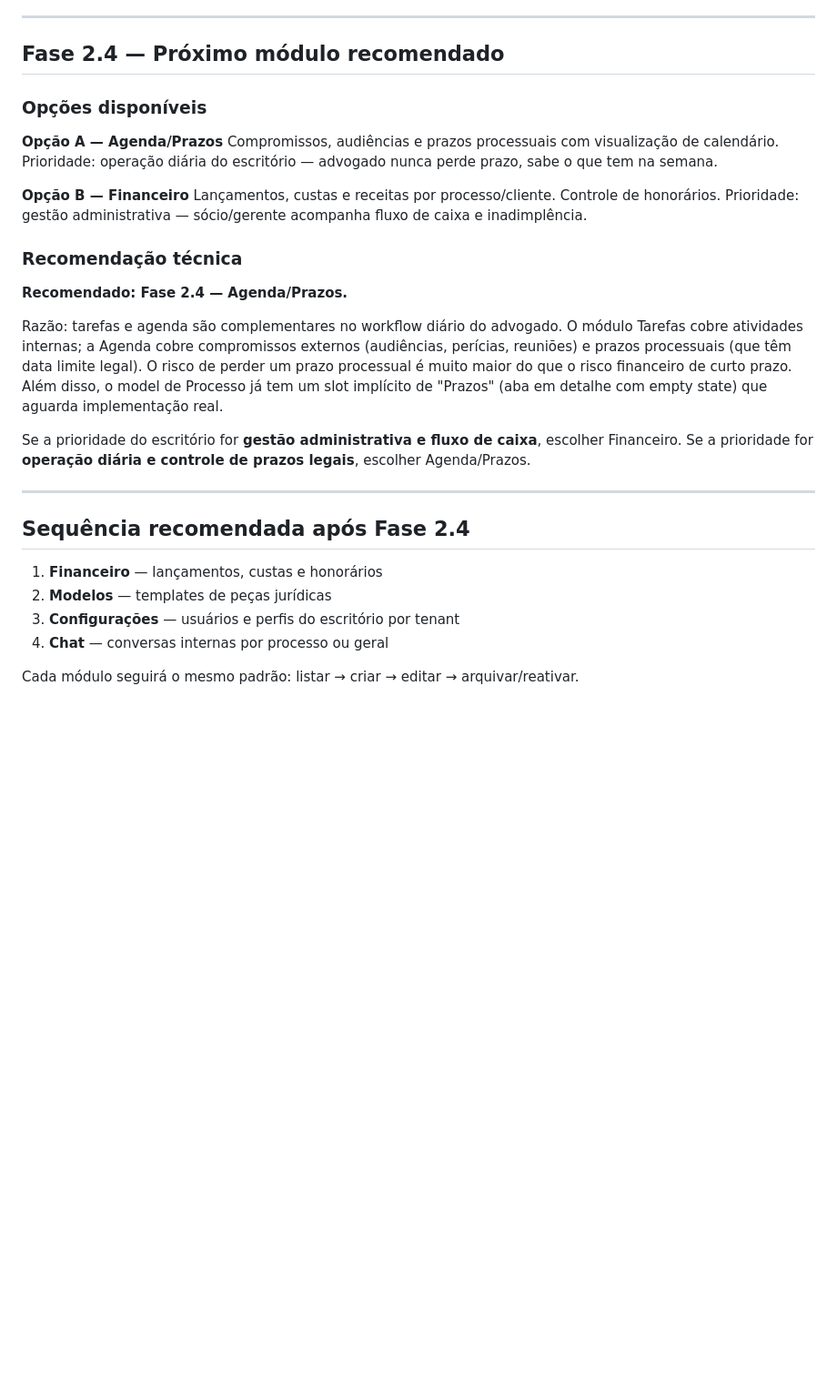
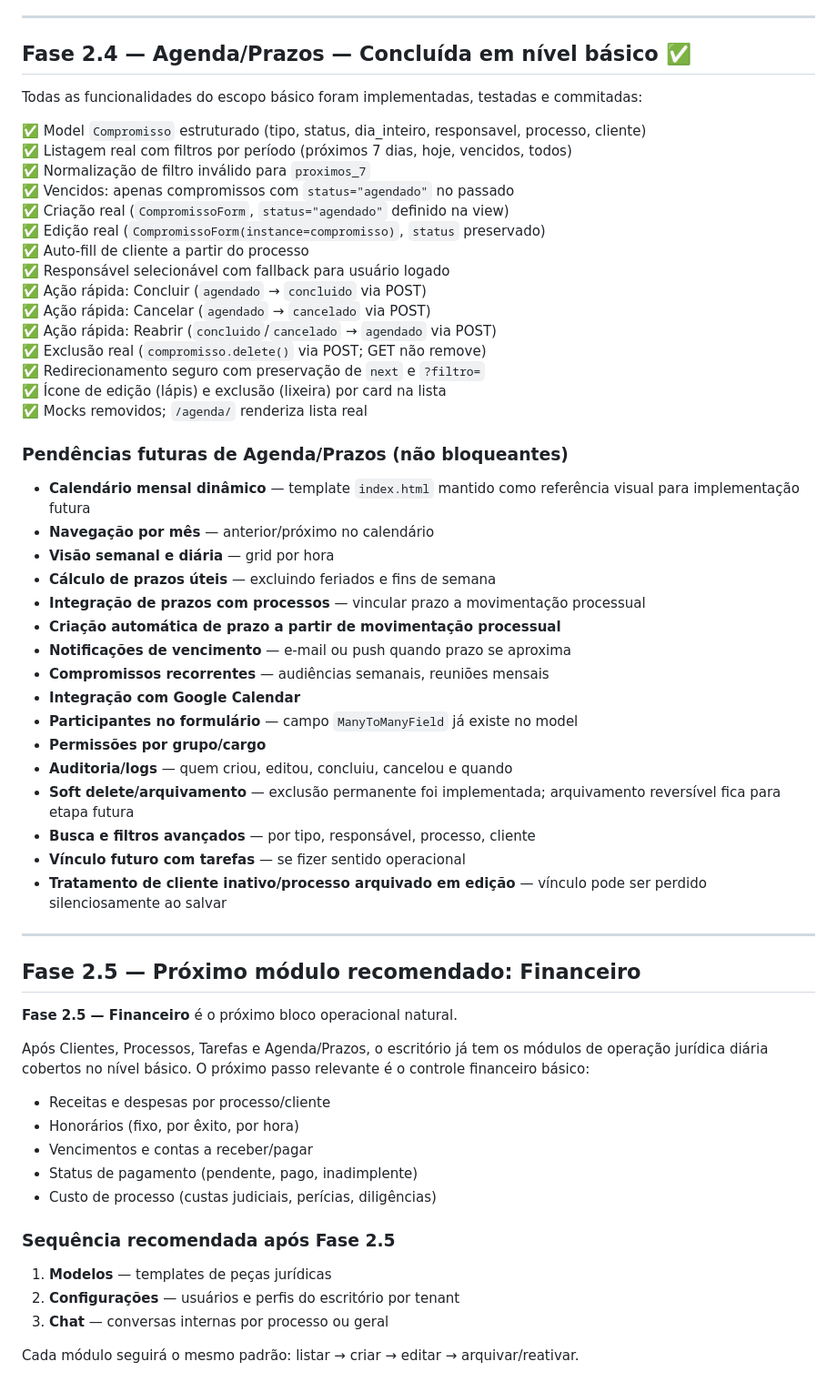
Before and after one commit to BrenoAlcaraz/alenziTech_sistemaAdvocacia, a Markdown page: docs/proximos-passos.md, the part around the change. Shown at 91% size. Drawn GitHub-style; blank space fills up the shorter version.

```diff
--- a/docs/proximos-passos.md
+++ b/docs/proximos-passos.md
@@ -123,34 +123,63 @@ Todas as funcionalidades do escopo básico foram implementadas, testadas e commi
 
 ---
 
-## Fase 2.4 — Próximo módulo recomendado
+## Fase 2.4 — Agenda/Prazos — Concluída em nível básico ✅
 
-### Opções disponíveis
+Todas as funcionalidades do escopo básico foram implementadas, testadas e commitadas:
 
-**Opção A — Agenda/Prazos**
-Compromissos, audiências e prazos processuais com visualização de calendário.
-Prioridade: operação diária do escritório — advogado nunca perde prazo, sabe o que tem na semana.
+✅ Model `Compromisso` estruturado (tipo, status, dia_inteiro, responsavel, processo, cliente)
+✅ Listagem real com filtros por período (próximos 7 dias, hoje, vencidos, todos)
+✅ Normalização de filtro inválido para `proximos_7`
+✅ Vencidos: apenas compromissos com `status="agendado"` no passado
+✅ Criação real (`CompromissoForm`, `status="agendado"` definido na view)
+✅ Edição real (`CompromissoForm(instance=compromisso)`, `status` preservado)
+✅ Auto-fill de cliente a partir do processo
+✅ Responsável selecionável com fallback para usuário logado
+✅ Ação rápida: Concluir (`agendado` → `concluido` via POST)
+✅ Ação rápida: Cancelar (`agendado` → `cancelado` via POST)
+✅ Ação rápida: Reabrir (`concluido`/`cancelado` → `agendado` via POST)
+✅ Exclusão real (`compromisso.delete()` via POST; GET não remove)
+✅ Redirecionamento seguro com preservação de `next` e `?filtro=`
+✅ Ícone de edição (lápis) e exclusão (lixeira) por card na lista
+✅ Mocks removidos; `/agenda/` renderiza lista real
 
-**Opção B — Financeiro**
-Lançamentos, custas e receitas por processo/cliente. Controle de honorários.
-Prioridade: gestão administrativa — sócio/gerente acompanha fluxo de caixa e inadimplência.
+### Pendências futuras de Agenda/Prazos (não bloqueantes)
 
-### Recomendação técnica
-
-**Recomendado: Fase 2.4 — Agenda/Prazos.**
-
-Razão: tarefas e agenda são complementares no workflow diário do advogado. O módulo Tarefas cobre atividades internas; a Agenda cobre compromissos externos (audiências, perícias, reuniões) e prazos processuais (que têm data limite legal). O risco de perder um prazo processual é muito maior do que o risco financeiro de curto prazo. Além disso, o model de Processo já tem um slot implícito de "Prazos" (aba em detalhe com empty state) que aguarda implementação real.
-
-Se a prioridade do escritório for **gestão administrativa e fluxo de caixa**, escolher Financeiro.
-Se a prioridade for **operação diária e controle de prazos legais**, escolher Agenda/Prazos.
+- **Calendário mensal dinâmico** — template `index.html` mantido como referência visual para implementação futura
+- **Navegação por mês** — anterior/próximo no calendário
+- **Visão semanal e diária** — grid por hora
+- **Cálculo de prazos úteis** — excluindo feriados e fins de semana
+- **Integração de prazos com processos** — vincular prazo a movimentação processual
+- **Criação automática de prazo a partir de movimentação processual**
+- **Notificações de vencimento** — e-mail ou push quando prazo se aproxima
+- **Compromissos recorrentes** — audiências semanais, reuniões mensais
+- **Integração com Google Calendar**
+- **Participantes no formulário** — campo `ManyToManyField` já existe no model
+- **Permissões por grupo/cargo**
+- **Auditoria/logs** — quem criou, editou, concluiu, cancelou e quando
+- **Soft delete/arquivamento** — exclusão permanente foi implementada; arquivamento reversível fica para etapa futura
+- **Busca e filtros avançados** — por tipo, responsável, processo, cliente
+- **Vínculo futuro com tarefas** — se fizer sentido operacional
+- **Tratamento de cliente inativo/processo arquivado em edição** — vínculo pode ser perdido silenciosamente ao salvar
 
 ---
 
-## Sequência recomendada após Fase 2.4
+## Fase 2.5 — Próximo módulo recomendado: Financeiro
 
-1. **Financeiro** — lançamentos, custas e honorários
-2. **Modelos** — templates de peças jurídicas
-3. **Configurações** — usuários e perfis do escritório por tenant
-4. **Chat** — conversas internas por processo ou geral
+**Fase 2.5 — Financeiro** é o próximo bloco operacional natural.
+
+Após Clientes, Processos, Tarefas e Agenda/Prazos, o escritório já tem os módulos de operação jurídica diária cobertos no nível básico. O próximo passo relevante é o controle financeiro básico:
+
+- Receitas e despesas por processo/cliente
+- Honorários (fixo, por êxito, por hora)
+- Vencimentos e contas a receber/pagar
+- Status de pagamento (pendente, pago, inadimplente)
+- Custo de processo (custas judiciais, perícias, diligências)
+
+### Sequência recomendada após Fase 2.5
+
+1. **Modelos** — templates de peças jurídicas
+2. **Configurações** — usuários e perfis do escritório por tenant
+3. **Chat** — conversas internas por processo ou geral
 
 Cada módulo seguirá o mesmo padrão: listar → criar → editar → arquivar/reativar.
```
Also changed, not shown: docs/estado-atual.md (+50 -2 lines), docs/plano-fase-2-agenda.md (added, +234 -0 lines).
